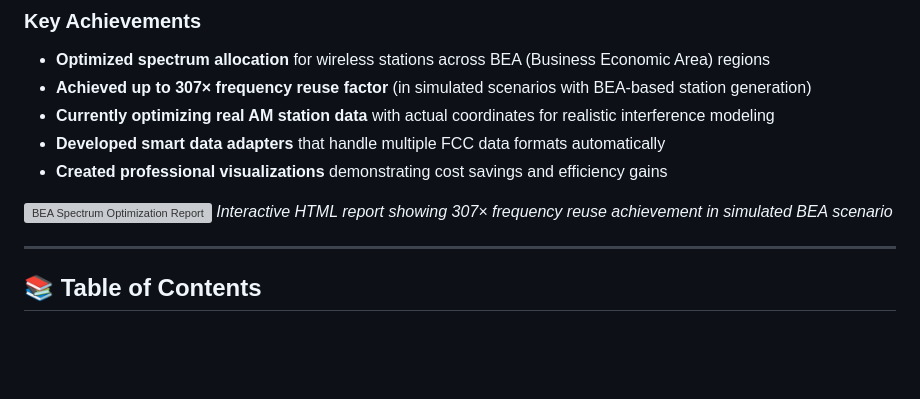
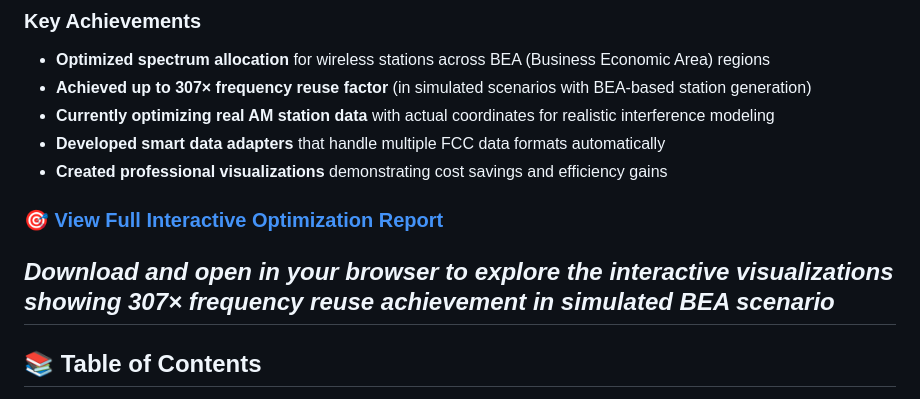
Before and after one commit to camronjacobson/spectrum-optimization-demo, a Markdown page: README.md, the part around the change. Drawn GitHub-style; blank space fills up the shorter version; grey boxes are pictures that could not be loaded.

```diff
--- a/README.md
+++ b/README.md
@@ -16,9 +16,8 @@ During my summer 2025 internship at DLA Piper, I developed a spectrum optimizati
 - **Developed smart data adapters** that handle multiple FCC data formats automatically
 - **Created professional visualizations** demonstrating cost savings and efficiency gains
 
-![BEA Spectrum Optimization Report](https://github.com/camronjacobson/spectrum-optimization-demo/raw/main/screenshots/optimization-report.png)
-*Interactive HTML report showing 307× frequency reuse achievement in simulated BEA scenario*
-
+### 🎯 [View Full Interactive Optimization Report](optimization_results/run_20250718_143200/visualizations/complete_optimization_report.html)
+*Download and open in your browser to explore the interactive visualizations showing 307× frequency reuse achievement in simulated BEA scenario*
 ---
 
 ## 📚 Table of Contents
```
